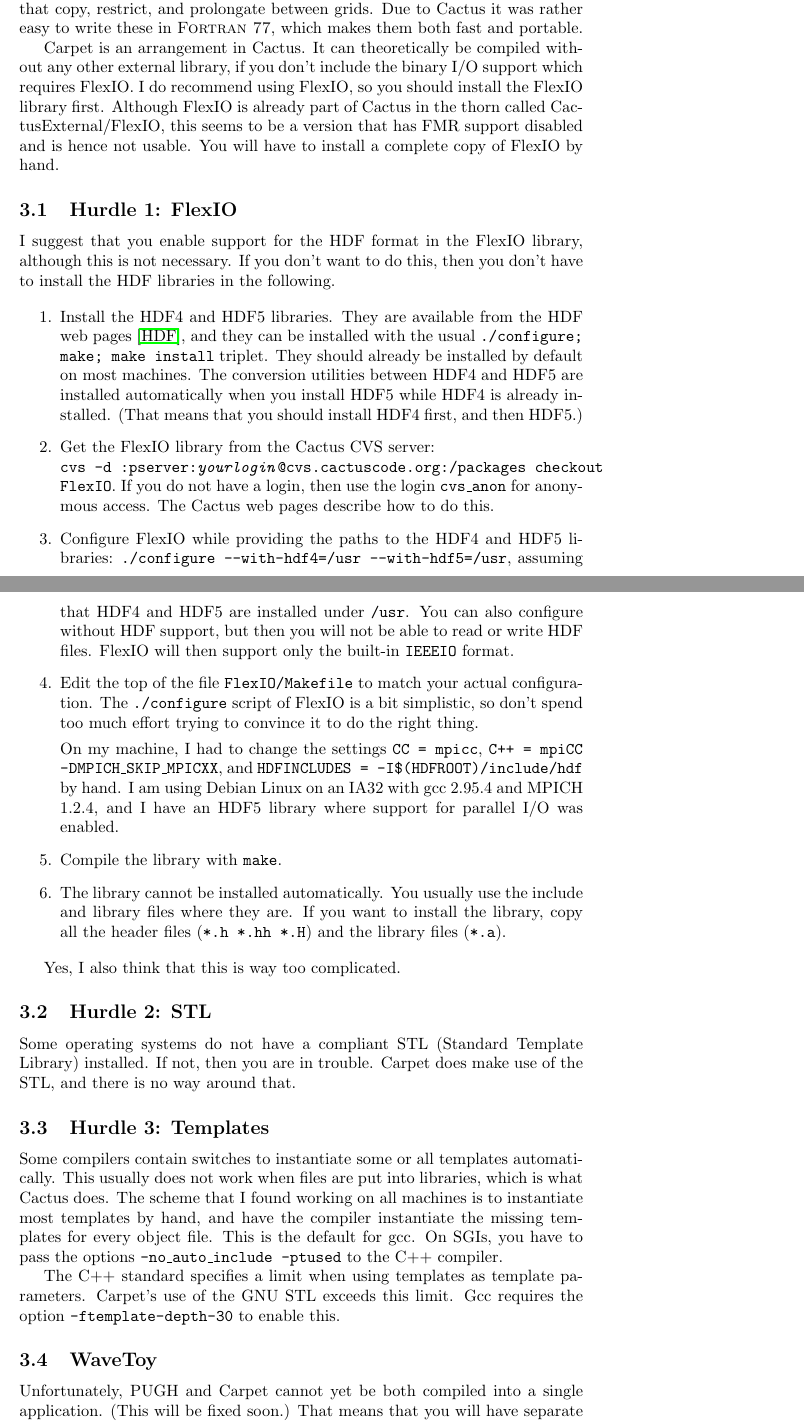
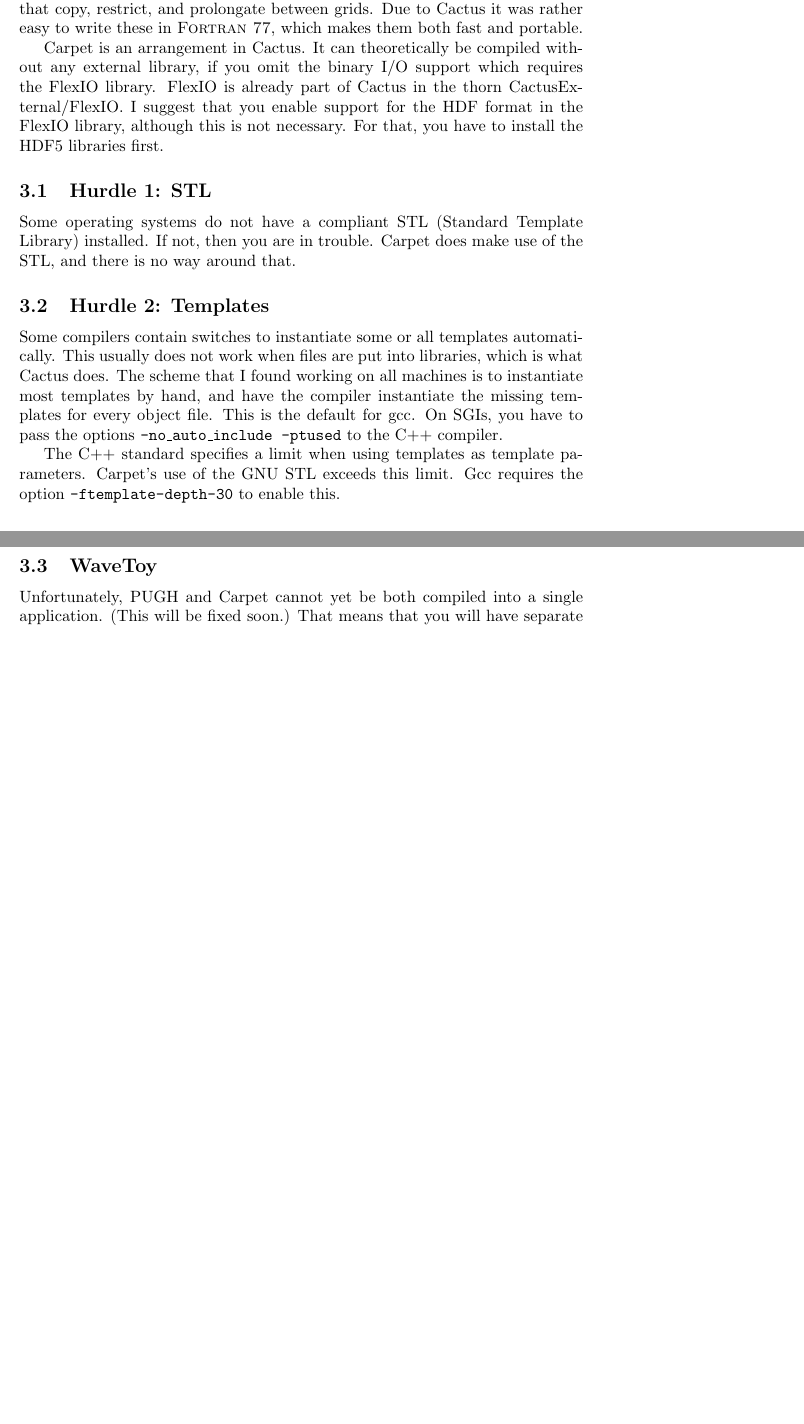
Before and after one commit to EinsteinToolkit/Carpet, a LaTeX paper (Carpet/doc/documentation.tex): two parts of pages 4 and 5 of 15 before the commit and two parts of pages 4 and 5 of 14 after it, joined at a grey line, cut so that both start at the same text, the shorter picture padded with empty space. Compiled offline with pdfLaTeX; a LaTeX package or settings file that is missing is left out.

Commit message:
Say that CarpetIOFlexIO now requires CactusExternal/FlexIO instead of
Say that CarpetIOFlexIO now requires CactusExternal/FlexIO instead of
a self-compiled version of FlexIO.

darcs-hash:20030721164808-07bb3-984ebd906137b05fb62ca27fb794153fdffe59dc.gz

```diff
--- a/Carpet/doc/documentation.tex
+++ b/Carpet/doc/documentation.tex
@@ -281,78 +281,19 @@
 makes them both fast and portable.
 
 Carpet is an arrangement in Cactus.  It can theoretically be compiled
-without any other external library, if you don't include the binary
-I/O support which requires FlexIO.  I do recommend using FlexIO, so
-you should install the FlexIO library first.  Although FlexIO is
-already part of Cactus in the thorn called CactusExternal/FlexIO, this
-seems to be a version that has FMR support disabled and is hence not
-usable.  You will have to install a complete copy of FlexIO by hand.
+without any external library, if you omit the binary I/O support which
+requires the FlexIO library.  FlexIO is already part of Cactus in the
+thorn CactusExternal/FlexIO.  I suggest that you enable support for
+the HDF format in the FlexIO library, although this is not necessary.
+For that, you have to install the HDF5 libraries first.
 
-\subsection{Hurdle 1: FlexIO}
-
-I suggest that you enable support for the HDF format in the FlexIO
-library, although this is not necessary.  If you don't want to do
-this, then you don't have to install the HDF libraries in the
-following.
-
-\begin{enumerate}
-
-\item
-Install the HDF4 and HDF5 libraries.  They are available from the HDF
-web pages \cite{Carpet__HDF}, and they can be installed with the usual
-\texttt{./configure; make; make install} triplet.  They should already
-be installed by default on most machines.  The conversion utilities
-between HDF4 and HDF5 are installed automatically when you install
-HDF5 while HDF4 is already installed.  (That means that you should
-install HDF4 first, and then HDF5.)
-
-\item
-Get the FlexIO library from the Cactus CVS server:\\ \texttt{cvs -d
-:pserver:\textit{yourlogin}@cvs.cactuscode.org:/packages checkout
-FlexIO}.  If you do not have a login, then use the login
-\texttt{cvs\_anon} for anonymous access.  The Cactus web pages
-describe how to do this.
-
-\item
-Configure FlexIO while providing the paths to the HDF4 and HDF5
-libraries: \texttt{./configure --with-hdf4=/usr --with-hdf5=/usr},
-assuming that HDF4 and HDF5 are installed under \texttt{/usr}.  You
-can also configure without HDF support, but then you will not be able
-to read or write HDF files.  FlexIO will then support only the
-built-in \texttt{IEEEIO} format.
-
-\item
-Edit the top of the file \texttt{FlexIO/Makefile} to match your actual
-configuration.  The \texttt{./configure} script of FlexIO is a bit
-simplistic, so don't spend too much effort trying to convince it to do
-the right thing.
-
-On my machine, I had to change the settings \texttt{CC = mpicc},
-\texttt{C++ = mpiCC -DMPICH\_SKIP\_MPICXX}, and \texttt{HDFINCLUDES =
--I\$(HDFROOT)/include/hdf} by hand.  I am using Debian Linux on an
-IA32 with gcc 2.95.4 and MPICH 1.2.4, and I have an HDF5 library where
-support for parallel I/O was enabled.
-
-\item
-Compile the library with \texttt{make}.
-
-\item
-The library cannot be installed automatically.  You usually use the
-include and library files where they are.  If you want to install the
-library, copy all the header files (\texttt{*.h *.hh *.H}) and the
-library files (\texttt{*.a}).
-
-\end{enumerate}
-
-Yes, I also think that this is way too complicated.
-
-\subsection{Hurdle 2: STL}
+\subsection{Hurdle 1: STL}
 
 Some operating systems do not have a compliant STL (Standard Template
 Library) installed.  If not, then you are in trouble.  Carpet does
 make use of the STL, and there is no way around that.
 
-\subsection{Hurdle 3: Templates}
+\subsection{Hurdle 2: Templates}
 
 Some compilers contain switches to instantiate some or all templates
 automatically.  This usually does not work when files are put into
```
Also changed, not shown: Carpet/doc/documentation.tex (26 more changed lines).
